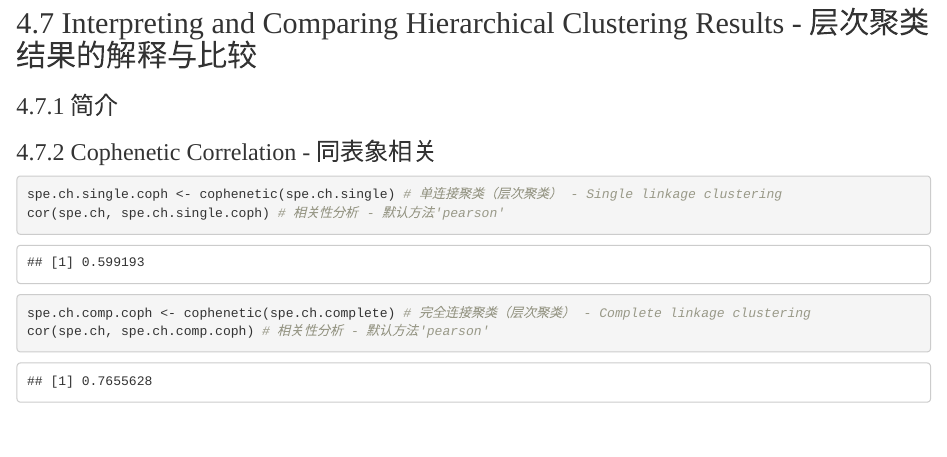
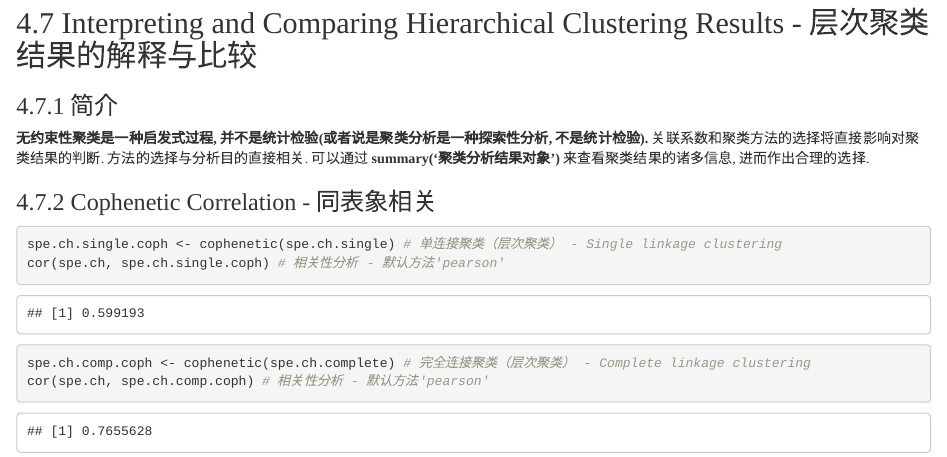
Before and after one commit to 2015qyliang/Numerical_Ecology_with_R-Second, an R Markdown document (Rmdscripts/chapter-04.Rmd): the page in a window 1100 px wide, from 11530 px down. Rendered offline with R 4.5, knitr and Pandoc, with nearby package versions; code that draws random numbers runs with fixed seeds of ours; some code elsewhere in the file could not run offline.

Commit message:
Update chapter-04.Rmd

````diff
--- a/Rmdscripts/chapter-04.Rmd
+++ b/Rmdscripts/chapter-04.Rmd
@@ -304,10 +304,14 @@ plot(spe.ch.beta3, # 使用默认选项绘制树形图
 
 ### 4.7.1 简介
 
+**无约束性聚类是一种启发式过程, 并不是统计检验(或者说是聚类分析是一种探索性分析, 不是统计检验).**
+关联系数和聚类方法的选择将直接影响对聚类结果的判断.
+方法的选择与分析目的直接相关.
+可以通过 **summary('聚类分析结果对象')** 来查看聚类结果的诸多信息, 进而作出合理的选择.
+
 ### 4.7.2 Cophenetic Correlation - 同表象相关
 
 ```{r}
-
 spe.ch.single.coph <- cophenetic(spe.ch.single) # 单连接聚类（层次聚类） - Single linkage clustering
 cor(spe.ch, spe.ch.single.coph) # 相关性分析 - 默认方法'pearson'
 spe.ch.comp.coph <- cophenetic(spe.ch.complete) # 完全连接聚类（层次聚类） - Complete linkage clustering
````
